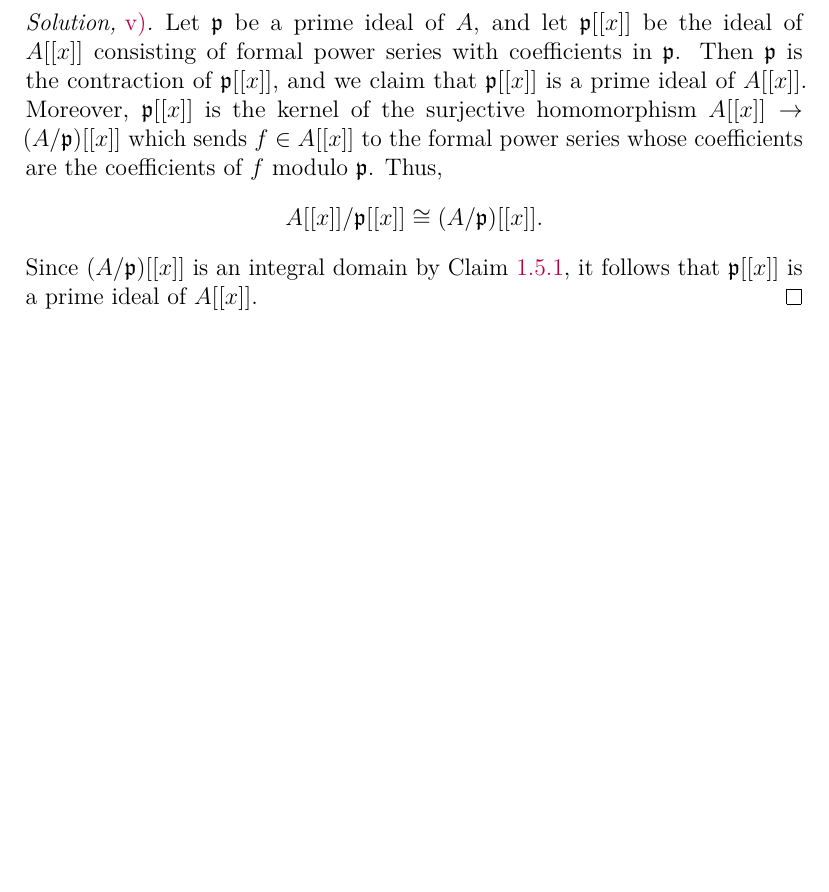
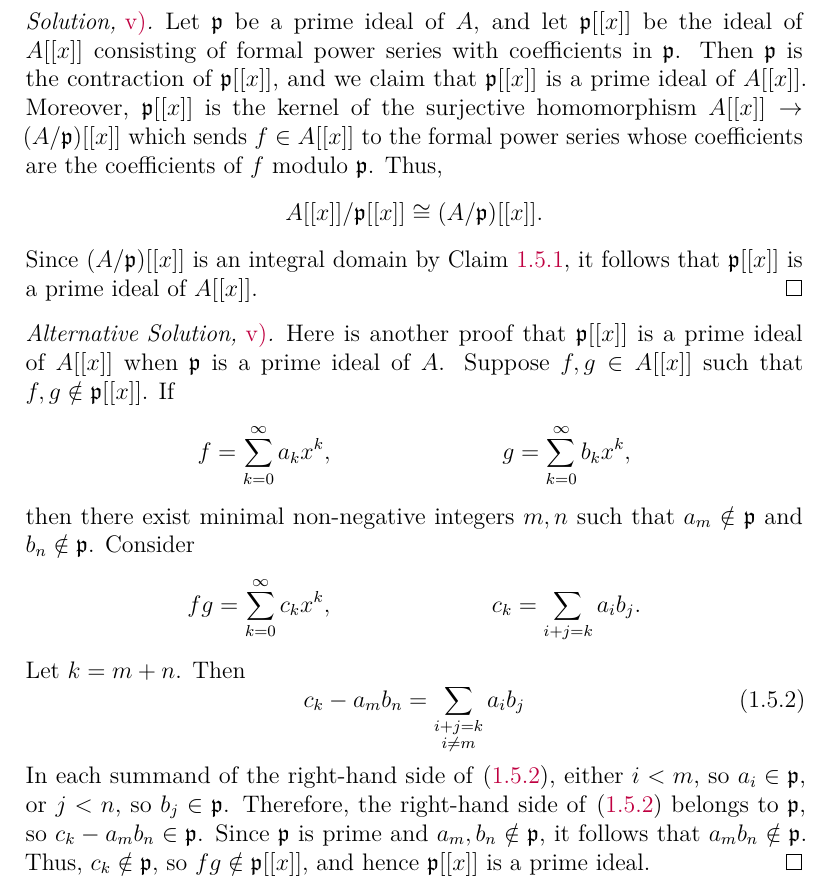
Before and after one commit to artemmavrin/atiyah-macdonald, a LaTeX document (solutions.tex, which reads chapters/01/exercises/05.tex): part of page 10 of 15, cut so that both start at the same text, the shorter picture padded with empty space. Compiled offline with pdfLaTeX.

Commit message:
added alternative solution of 1.5.v

```diff
--- a/chapters/01/exercises/05.tex
+++ b/chapters/01/exercises/05.tex
@@ -174,3 +174,30 @@
 \end{equation*}
 Since \((A / \mathfrak{p})[[x]]\) is an integral domain by Claim~\ref{claim:1.5.1}, it follows that \(\mathfrak{p}[[x]]\) is a prime ideal of \(A[[x]]\).
 \end{partsolution}
+
+\begin{altpartsolution}{1}{5}{v}
+Here is another proof that \(\mathfrak p[[x]]\) is a prime ideal of \(A[[x]]\) when \(\mathfrak{p}\) is a prime ideal of \(A\).
+Suppose \(f, g \in A[[x]]\) such that \(f, g \notin \mathfrak p[[x]]\).
+If
+\begin{align*}
+f &= \sum_{k=0}^\infty a_k x^k, &
+g &= \sum_{k=0}^\infty b_k x^k,
+\end{align*}
+then there exist minimal non-negative integers \(m, n\) such that \(a_m \notin \mathfrak p\) and \(b_n \notin \mathfrak p\).
+Consider
+\begin{align*}
+f g &= \sum_{k=0}^\infty c_k x^k, &
+c_k &= \sum_{i + j = k} a_i b_j.
+\end{align*}
+Let \(k = m + n\).
+Then
+\begin{equation}
+\label{eq:1.5}
+c_k - a_m b_n
+= \sum_{\substack{i + j = k \\ i \neq m}} a_i b_j
+\end{equation}
+In each summand of the right-hand side of \eqref{eq:1.5}, either \(i < m\), so \(a_i \in \mathfrak p\), or \(j < n\), so \(b_j \in \mathfrak p\).
+Therefore, the right-hand side of \eqref{eq:1.5} belongs to \(\mathfrak{p}\), so \(c_k - a_m b_n \in \mathfrak{p}\).
+Since \(\mathfrak{p}\) is prime and \(a_m, b_n \notin \mathfrak{p}\), it follows that \(a_m b_n \notin\mathfrak{p}\).
+Thus, \(c_k \notin \mathfrak p\), so \(f g \notin \mathfrak{p}[[x]]\), and hence \(\mathfrak{p}[[x]]\) is a prime ideal.
+\end{altpartsolution}
```
